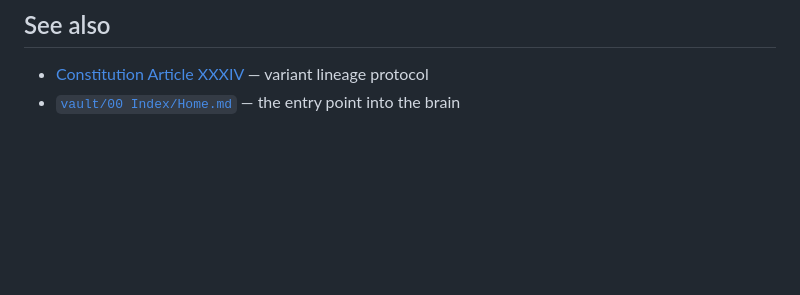
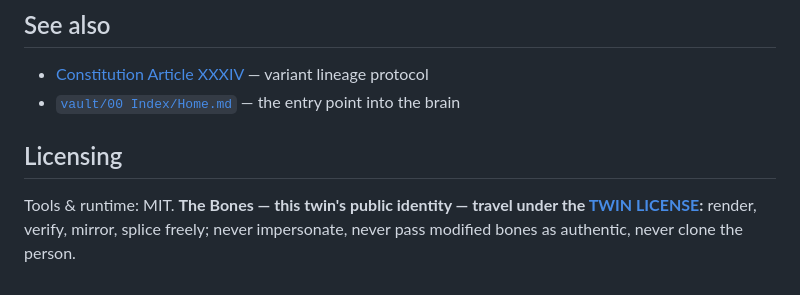
Before and after one commit to kody-w/twin, a Markdown page: README.md, the part around the change. Drawn GitHub-style; blank space fills up the shorter version.

Commit message:
license: TWIN-LICENSE v1.0 — a license class for a person's public bones
Co-Authored-By: Claude Fable 5 <noreply@anthropic.com>

```diff
--- a/README.md
+++ b/README.md
@@ -129,3 +129,7 @@ The twin then answers at <http://127.0.0.1:7071/>. To spawn *your own* twin from
 
 - [Constitution Article XXXIV](https://github.com/kody-w/RAPP/blob/main/CONSTITUTION.md) — variant lineage protocol
 - [`vault/00 Index/Home.md`](./vault/00%20Index/Home.md) — the entry point into the brain
+
+## Licensing
+
+Tools & runtime: MIT. **The Bones — this twin's public identity — travel under the [TWIN LICENSE](./TWIN-LICENSE.md):** render, verify, mirror, splice freely; never impersonate, never pass modified bones as authentic, never clone the person.
```
Also changed, not shown: TWIN-LICENSE.md (added, +45 -0 lines).
